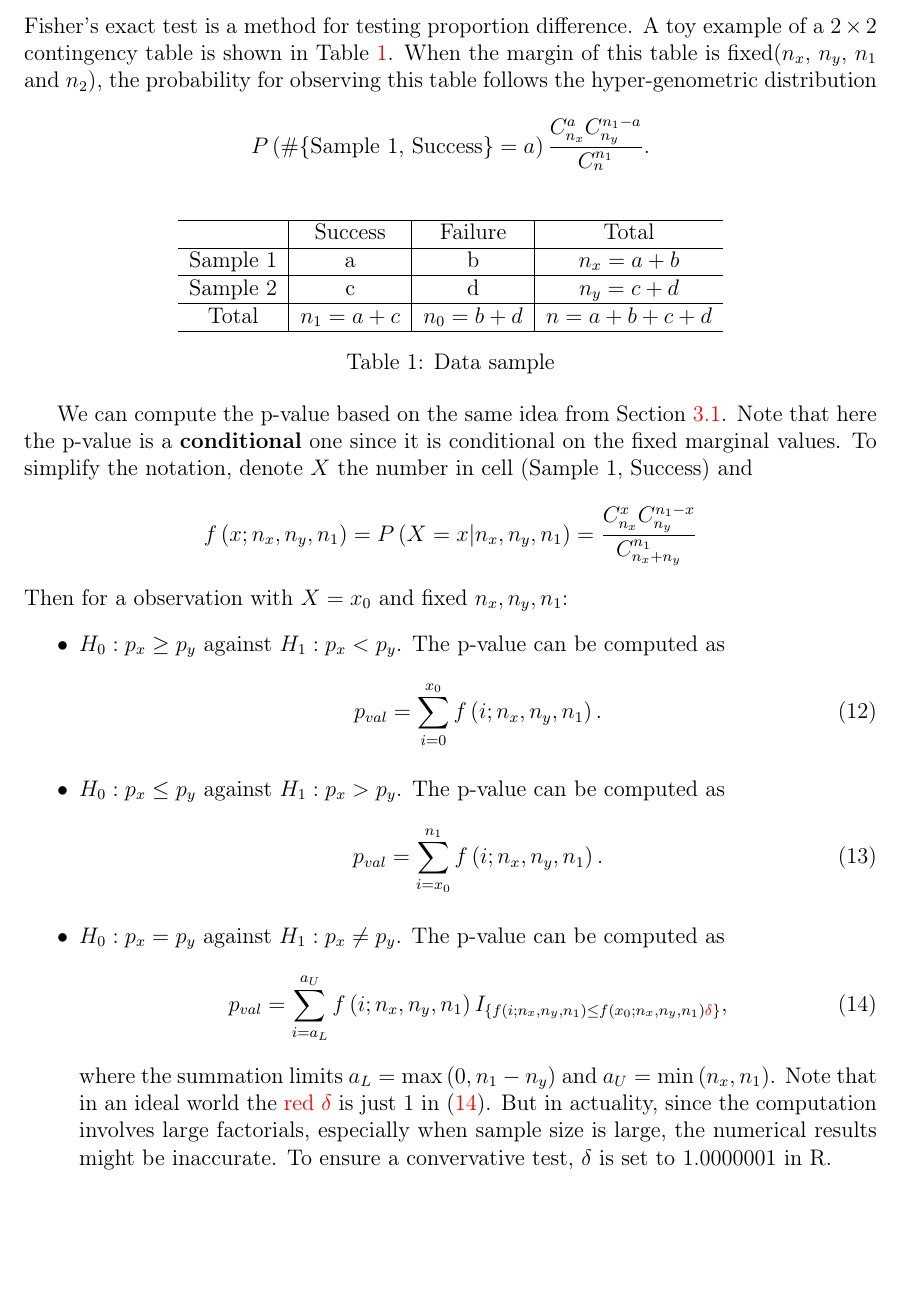
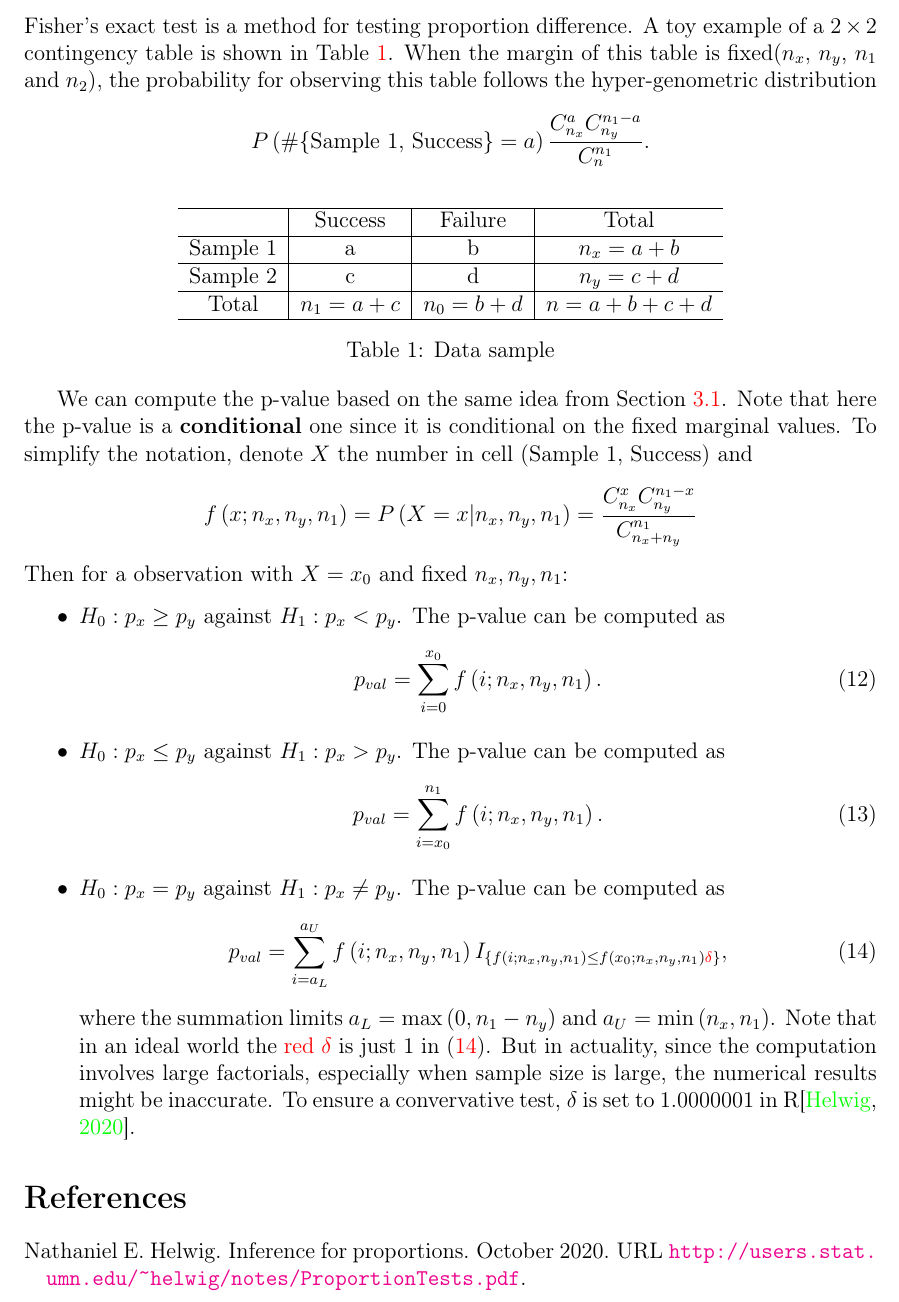
Before and after one commit to fenguoerbian/notes, a LaTeX document (binomial_prob/binomial_prob.tex, which reads ref.bib): part of page 6 of 6, cut so that both start at the same text, the shorter picture padded with empty space. Compiled offline with pdfLaTeX.

Commit message:
Add some ref to binomial test notes.

```diff
--- a/binomial_prob/binomial_prob.tex
+++ b/binomial_prob/binomial_prob.tex
@@ -526,5 +526,5 @@ Then for a observation with $X = x_0$ and fixed $n_x, n_y, n_1$:
       \right\}}
     ,
   \end{equation}
-  where the summation limits $a_L = \mathrm{max}\left(0, n_1 - n_y\right)$ and $a_U = \mathrm{min}\left(n_x, n_1\right)$. Note that in an ideal world the {\color{red} red $\delta$} is just 1 in \eqref{eq:fisher_two_sided}. But in actuality, since the computation involves large factorials, especially when sample size is large, the numerical results might be inaccurate. To ensure a convervative test, $\delta$ is set to $1.0000001$ in R.
+  where the summation limits $a_L = \mathrm{max}\left(0, n_1 - n_y\right)$ and $a_U = \mathrm{min}\left(n_x, n_1\right)$. Note that in an ideal world the {\color{red} red $\delta$} is just 1 in \eqref{eq:fisher_two_sided}. But in actuality, since the computation involves large factorials, especially when sample size is large, the numerical results might be inaccurate. To ensure a convervative test, $\delta$ is set to $1.0000001$ in R\citep{Helwig2020p-}.
 \end{itemize}
--- a/ref.bib
+++ b/ref.bib
@@ -61 +64,7 @@
+  month  = oct,
+  year   = {2020},
+  file   = {:Helwig2020p- - Inference for Proportions.pdf:PDF},
+  url    = {http://users.stat.umn.edu/~helwig/notes/ProportionTests.pdf},
+}
+
 @Comment{jabref-meta: databaseType:bibtex;}
```
Also changed, not shown: binomial_prob/binomial_prob.pdf, binomial_prob/binomial_prob.tex (4 more changed lines), ref.bib (3 more changed lines).
